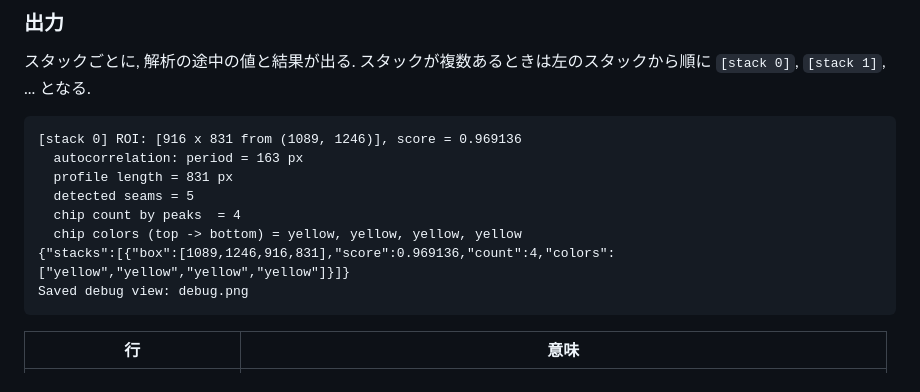
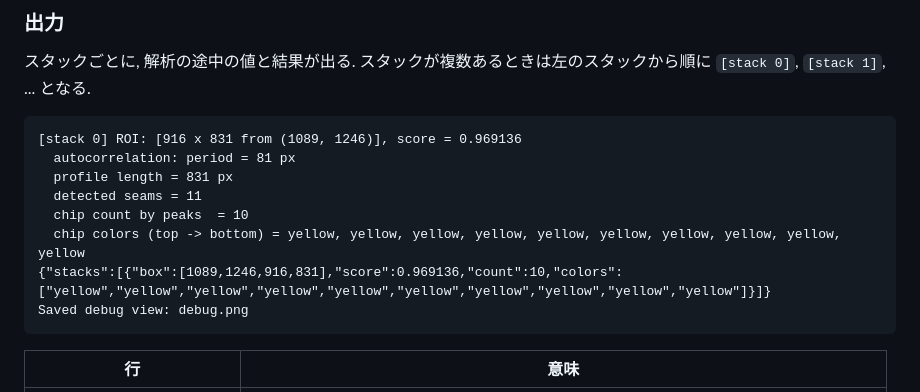
Before and after one commit to akisatoon1/pokerchipsDetection, a Markdown page: docs/usage.md, the part around the change. Drawn GitHub-style.

````diff
--- a/docs/usage.md
+++ b/docs/usage.md
@@ -61,12 +61,12 @@ GUI なしでビルドした OpenCV では, `--out` を付けずに実行した
 
 ```
 [stack 0] ROI: [916 x 831 from (1089, 1246)], score = 0.969136
-  autocorrelation: period = 163 px
+  autocorrelation: period = 81 px
   profile length = 831 px
-  detected seams = 5
-  chip count by peaks  = 4
-  chip colors (top -> bottom) = yellow, yellow, yellow, yellow
-{"stacks":[{"box":[1089,1246,916,831],"score":0.969136,"count":4,"colors":["yellow","yellow","yellow","yellow"]}]}
+  detected seams = 11
+  chip count by peaks  = 10
+  chip colors (top -> bottom) = yellow, yellow, yellow, yellow, yellow, yellow, yellow, yellow, yellow, yellow
+{"stacks":[{"box":[1089,1246,916,831],"score":0.969136,"count":10,"colors":["yellow","yellow","yellow","yellow","yellow","yellow","yellow","yellow","yellow","yellow"]}]}
 Saved debug view: debug.png
 ```
 
````
Also changed, not shown: docs/architecture.md (+0 -2 lines), docs/worklog.md (+38 -0 lines).
